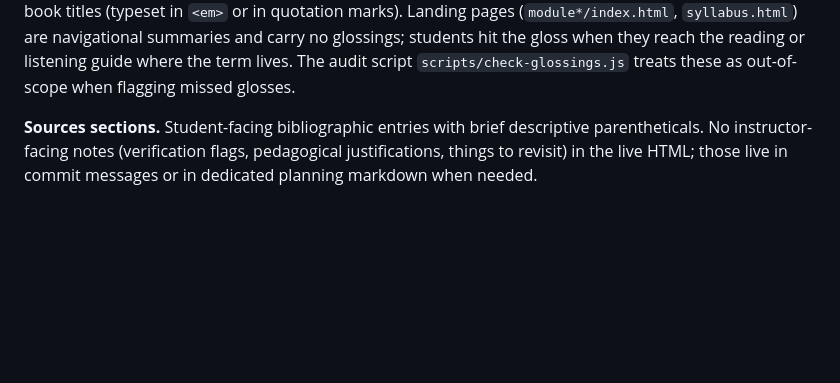
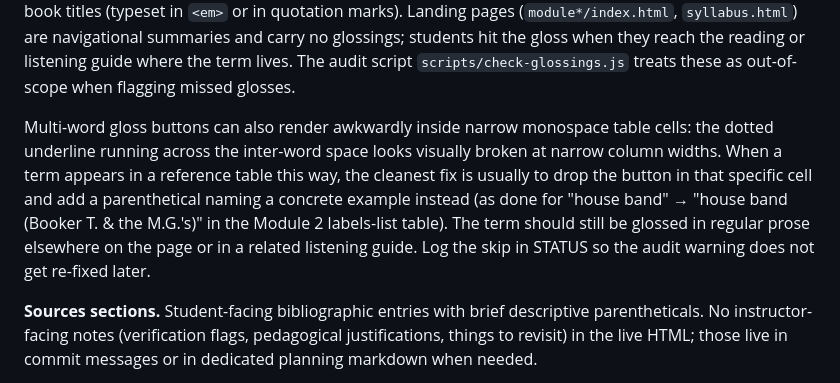
Before and after one commit to csuebmusic/mus302, a Markdown page: README.md, the part around the change. Drawn GitHub-style; blank space fills up the shorter version.

Commit message:
README: document gloss-button-in-table-cell pattern
Adds a paragraph to the 'Where glossings do not go' section of
editorial conventions, capturing the fix for multi-word gloss
buttons inside narrow monospace table cells. Surfaced in Module 2's
labels-list table with the 'house band' term in the Stax row, where
the dotted underline running across the inter-word space rendered
as visually broken at the column width.

The convention: drop the gloss button in the specific table cell,
add a parenthetical naming a concrete example instead (e.g.,
'house band' becomes 'house band (Booker T. & the M.G.\'s)'),
keep the term glossed in regular prose elsewhere on the page or
in a related listening guide, and log the audit warning as an
intentional skip in STATUS.

Future modules with reference tables (Module 3 Latin diasporic
labels, Module 4 Asian American venues, etc.) will hit the same
issue, so the pattern belongs in README rather than buried in
a Module 2 commit message.

```diff
--- a/README.md
+++ b/README.md
@@ -125,6 +125,18 @@ and carry no glossings; students hit the gloss when they reach the
 reading or listening guide where the term lives. The audit script
 `scripts/check-glossings.js` treats these as out-of-scope when
 flagging missed glosses.
+
+Multi-word gloss buttons can also render awkwardly inside narrow
+monospace table cells: the dotted underline running across the
+inter-word space looks visually broken at narrow column widths.
+When a term appears in a reference table this way, the cleanest
+fix is usually to drop the button in that specific cell and add
+a parenthetical naming a concrete example instead (as done for
+"house band" → "house band (Booker T. & the M.G.'s)" in the
+Module 2 labels-list table). The term should still be glossed in
+regular prose elsewhere on the page or in a related listening
+guide. Log the skip in STATUS so the audit warning does not get
+re-fixed later.
 
 **Sources sections.** Student-facing bibliographic entries with
 brief descriptive parentheticals. No instructor-facing notes
```
